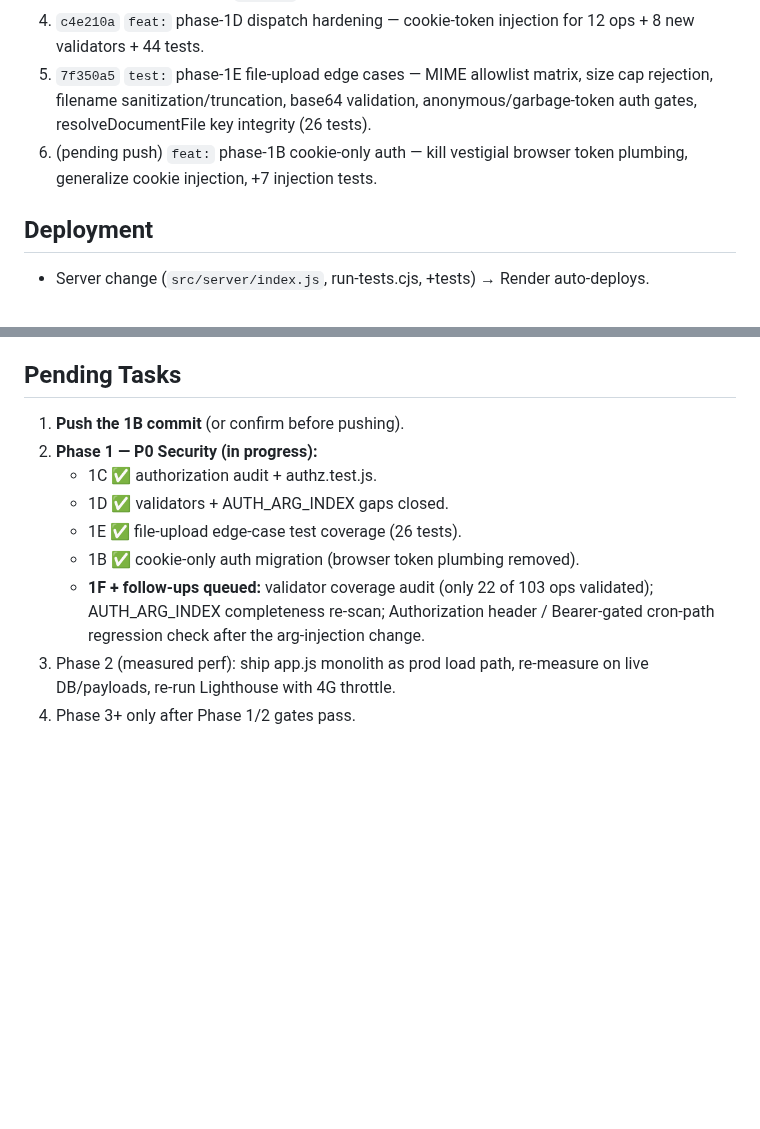
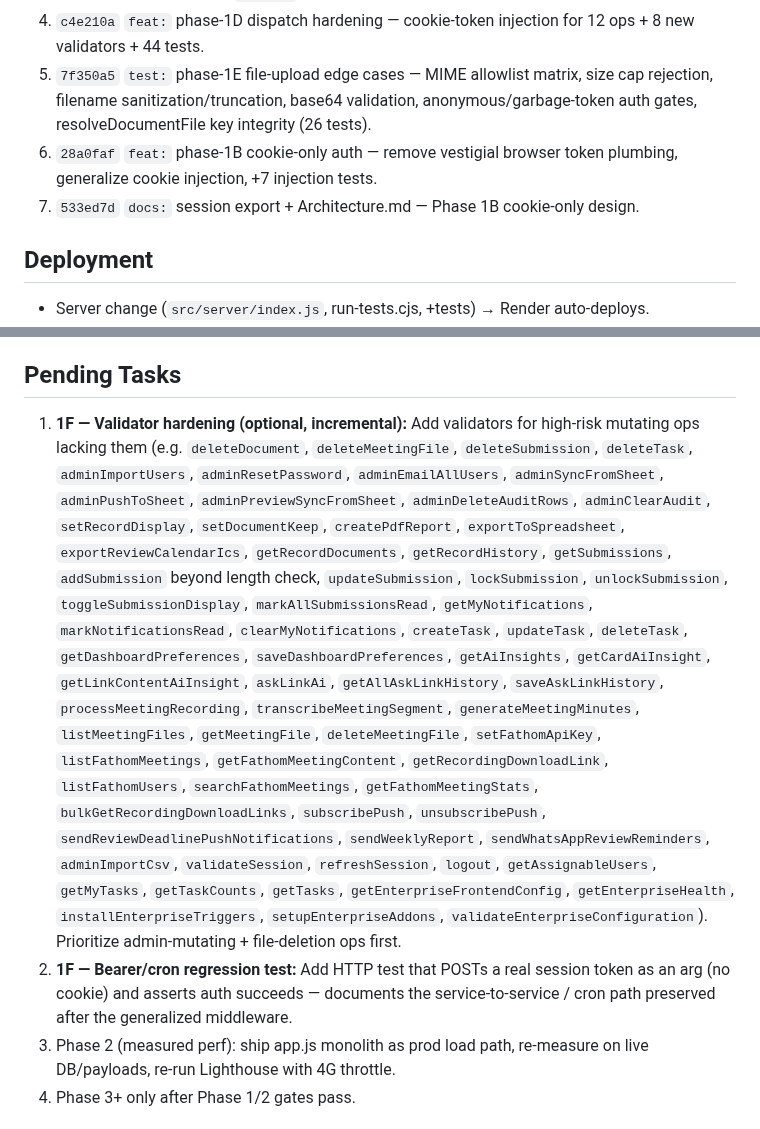
Before and after one commit to vcharyanaco-tech/dash-site, a Markdown page: SESSION_EXPORT_2026-09-16.md, 2 parts joined by grey strips. Drawn GitHub-style; blank space fills up the shorter version.

```diff
--- a/SESSION_EXPORT_2026-09-16.md
+++ b/SESSION_EXPORT_2026-09-16.md
@@ -109,8 +109,9 @@ it was based on is preserved at the end as historical reference.
 5. `7f350a5` `test:` phase-1E file-upload edge cases — MIME allowlist matrix,
    size cap rejection, filename sanitization/truncation, base64 validation,
    anonymous/garbage-token auth gates, resolveDocumentFile key integrity (26 tests).
-6. (pending push) `feat:` phase-1B cookie-only auth — kill vestigial browser
+6. `28a0faf` `feat:` phase-1B cookie-only auth — remove vestigial browser
    token plumbing, generalize cookie injection, +7 injection tests.
+7. `533ed7d` `docs:` session export + Architecture.md — Phase 1B cookie-only design.
 
 ## Deployment
 - Server change (`src/server/index.js`, run-tests.cjs, +tests) → Render auto-deploys.
@@ -178,15 +179,35 @@ it was based on is preserved at the end as historical reference.
 - Commit pending push.
 
 ## Pending Tasks
-1. **Push the 1B commit** (or confirm before pushing).
-2. **Phase 1 — P0 Security (in progress):**
-   - 1C ✅ authorization audit + authz.test.js.
-   - 1D ✅ validators + AUTH_ARG_INDEX gaps closed.
-   - 1E ✅ file-upload edge-case test coverage (26 tests).
-   - 1B ✅ cookie-only auth migration (browser token plumbing removed).
-   - **1F + follow-ups queued:** validator coverage audit (only 22 of 103 ops
-     validated); AUTH_ARG_INDEX completeness re-scan; Authorization header /
-     Bearer-gated cron-path regression check after the arg-injection change.
+1. **1F — Validator hardening (optional, incremental):** Add validators for
+   high-risk mutating ops lacking them (e.g. `deleteDocument`, `deleteMeetingFile`,
+   `deleteSubmission`, `deleteTask`, `adminImportUsers`, `adminResetPassword`,
+   `adminEmailAllUsers`, `adminSyncFromSheet`, `adminPushToSheet`,
+   `adminPreviewSyncFromSheet`, `adminDeleteAuditRows`, `adminClearAudit`,
+   `setRecordDisplay`, `setDocumentKeep`, `createPdfReport`, `exportToSpreadsheet`,
+   `exportReviewCalendarIcs`, `getRecordDocuments`, `getRecordHistory`,
+   `getSubmissions`, `addSubmission` beyond length check, `updateSubmission`,
+   `lockSubmission`, `unlockSubmission`, `toggleSubmissionDisplay`,
+   `markAllSubmissionsRead`, `getMyNotifications`, `markNotificationsRead`,
+   `clearMyNotifications`, `createTask`, `updateTask`, `deleteTask`,
+   `getDashboardPreferences`, `saveDashboardPreferences`, `getAiInsights`,
+   `getCardAiInsight`, `getLinkContentAiInsight`, `askLinkAi`,
+   `getAllAskLinkHistory`, `saveAskLinkHistory`, `processMeetingRecording`,
+   `transcribeMeetingSegment`, `generateMeetingMinutes`, `listMeetingFiles`,
+   `getMeetingFile`, `deleteMeetingFile`, `setFathomApiKey`,
+   `listFathomMeetings`, `getFathomMeetingContent`, `getRecordingDownloadLink`,
+   `listFathomUsers`, `searchFathomMeetings`, `getFathomMeetingStats`,
+   `bulkGetRecordingDownloadLinks`, `subscribePush`, `unsubscribePush`,
+   `sendReviewDeadlinePushNotifications`, `sendWeeklyReport`,
+   `sendWhatsAppReviewReminders`, `adminImportCsv`, `validateSession`,
+   `refreshSession`, `logout`, `getAssignableUsers`, `getMyTasks`,
+   `getTaskCounts`, `getTasks`, `getEnterpriseFrontendConfig`,
+   `getEnterpriseHealth`, `installEnterpriseTriggers`,
+   `setupEnterpriseAddons`, `validateEnterpriseConfiguration`).
+   Prioritize admin-mutating + file-deletion ops first.
+2. **1F — Bearer/cron regression test:** Add HTTP test that POSTs a real
+   session token as an arg (no cookie) and asserts auth succeeds — documents
+   the service-to-service / cron path preserved after the generalized middleware.
 3. Phase 2 (measured perf): ship app.js monolith as prod load path, re-measure on
    live DB/payloads, re-run Lighthouse with 4G throttle.
 4. Phase 3+ only after Phase 1/2 gates pass.
```
Also changed, not shown: other parts of SESSION_EXPORT_2026-09-16.md (+53 -0 lines).
